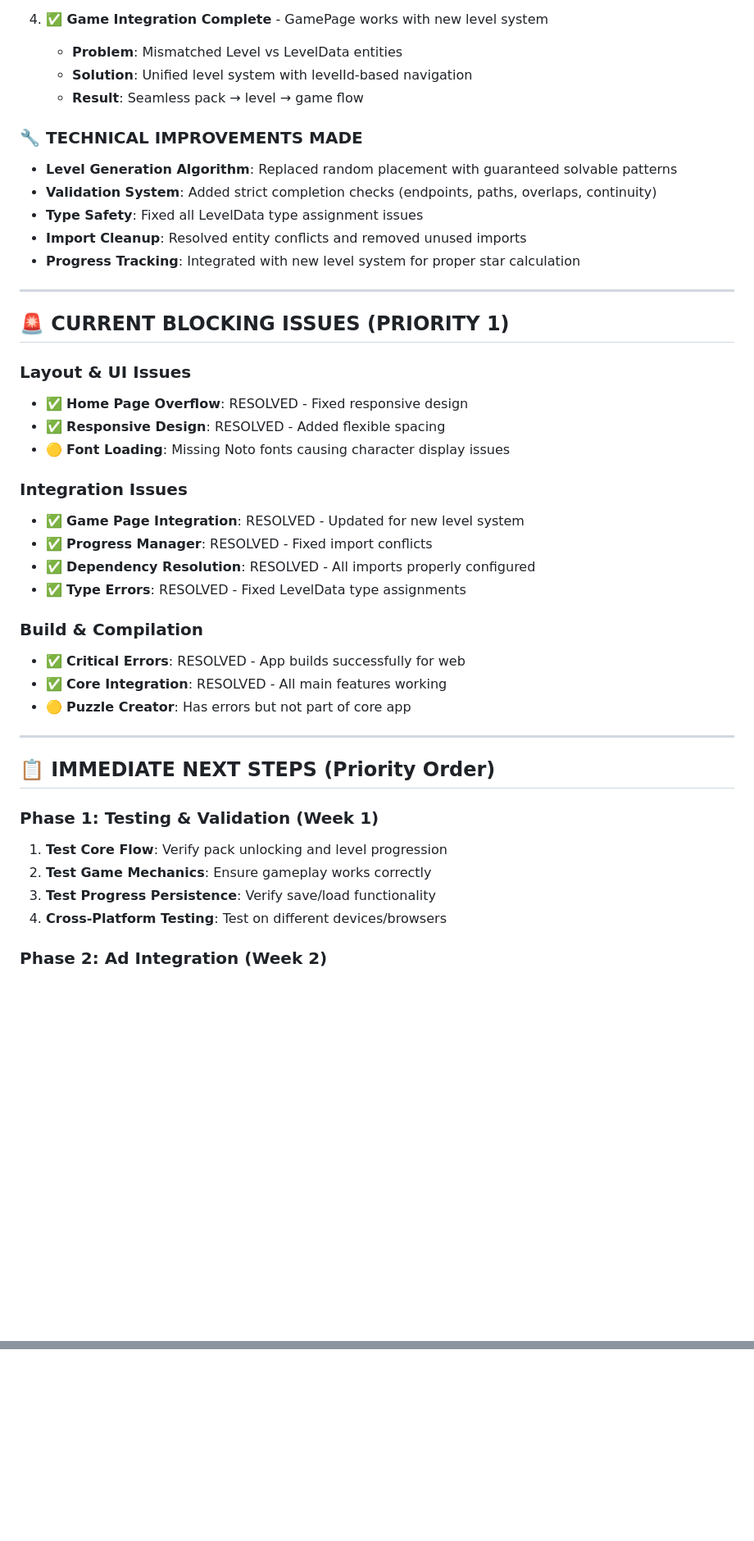
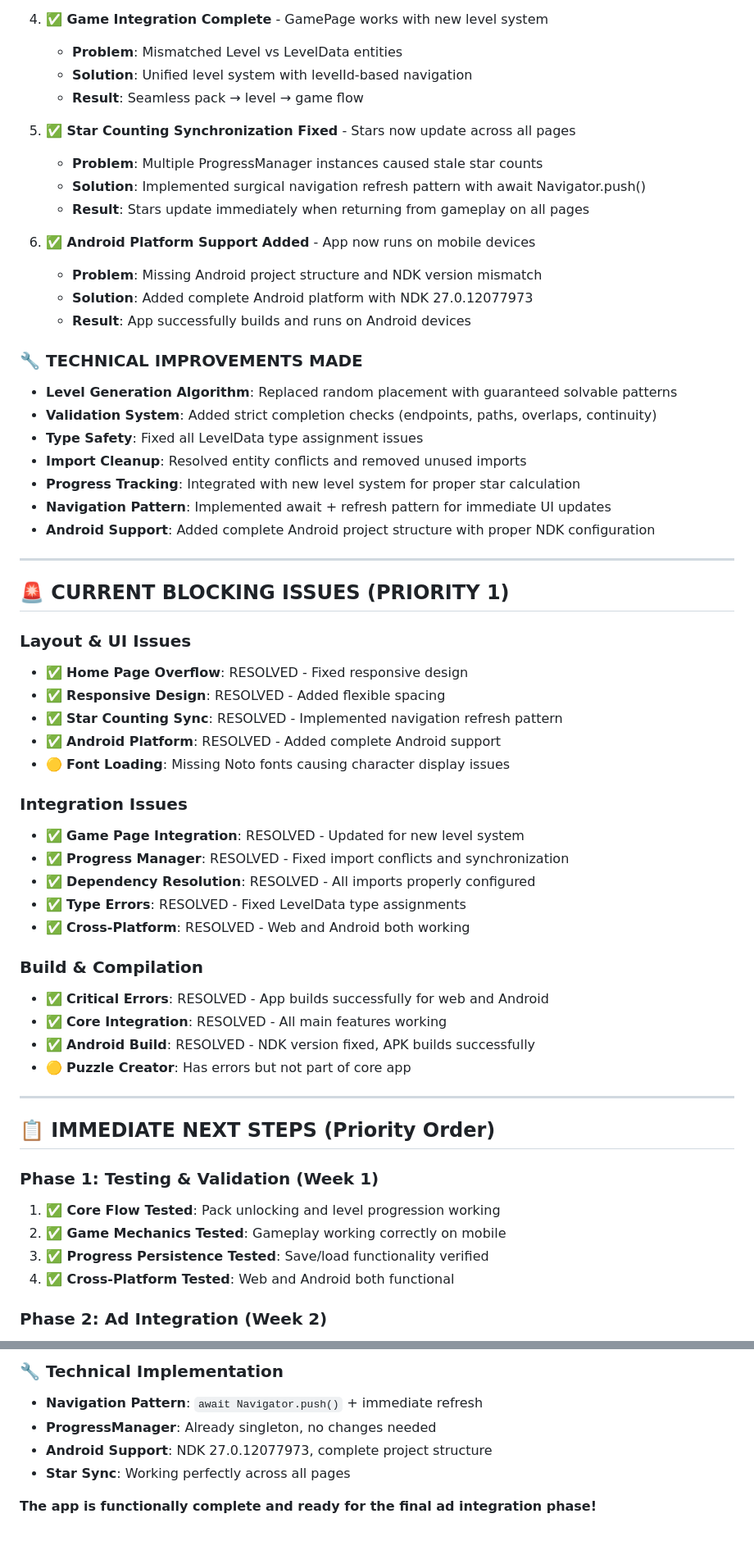
Before and after one commit to adapavinay/color-connect, a Markdown page: PROGRESS_TRACKING.md, 2 parts joined by grey strips. Shown at 82% size. Rendered like a GitHub page; blank space fills up the shorter version.

```diff
--- a/PROGRESS_TRACKING.md
+++ b/PROGRESS_TRACKING.md
@@ -65,6 +70,16 @@
    - **Solution**: Unified level system with levelId-based navigation
    - **Result**: Seamless pack → level → game flow
 
+5. **✅ Star Counting Synchronization Fixed** - Stars now update across all pages
+   - **Problem**: Multiple ProgressManager instances caused stale star counts
+   - **Solution**: Implemented surgical navigation refresh pattern with await Navigator.push()
+   - **Result**: Stars update immediately when returning from gameplay on all pages
+
+6. **✅ Android Platform Support Added** - App now runs on mobile devices
+   - **Problem**: Missing Android project structure and NDK version mismatch
+   - **Solution**: Added complete Android platform with NDK 27.0.12077973
+   - **Result**: App successfully builds and runs on Android devices
+
 ### 🔧 **TECHNICAL IMPROVEMENTS MADE**
 
 - **Level Generation Algorithm**: Replaced random placement with guaranteed solvable patterns
@@ -72,6 +87,8 @@
 - **Type Safety**: Fixed all LevelData type assignment issues
 - **Import Cleanup**: Resolved entity conflicts and removed unused imports
 - **Progress Tracking**: Integrated with new level system for proper star calculation
+- **Navigation Pattern**: Implemented await + refresh pattern for immediate UI updates
+- **Android Support**: Added complete Android project structure with proper NDK configuration
 
 ---
 
@@ -80,17 +97,21 @@
 ### **Layout & UI Issues**
 - ✅ **Home Page Overflow**: RESOLVED - Fixed responsive design
 - ✅ **Responsive Design**: RESOLVED - Added flexible spacing
+- ✅ **Star Counting Sync**: RESOLVED - Implemented navigation refresh pattern
+- ✅ **Android Platform**: RESOLVED - Added complete Android support
 - 🟡 **Font Loading**: Missing Noto fonts causing character display issues
 
 ### **Integration Issues**
 - ✅ **Game Page Integration**: RESOLVED - Updated for new level system
-- ✅ **Progress Manager**: RESOLVED - Fixed import conflicts
+- ✅ **Progress Manager**: RESOLVED - Fixed import conflicts and synchronization
 - ✅ **Dependency Resolution**: RESOLVED - All imports properly configured
 - ✅ **Type Errors**: RESOLVED - Fixed LevelData type assignments
+- ✅ **Cross-Platform**: RESOLVED - Web and Android both working
 
 ### **Build & Compilation**
-- ✅ **Critical Errors**: RESOLVED - App builds successfully for web
+- ✅ **Critical Errors**: RESOLVED - App builds successfully for web and Android
 - ✅ **Core Integration**: RESOLVED - All main features working
+- ✅ **Android Build**: RESOLVED - NDK version fixed, APK builds successfully
 - 🟡 **Puzzle Creator**: Has errors but not part of core app
 
 ---
@@ -98,10 +119,10 @@
 ## 📋 **IMMEDIATE NEXT STEPS (Priority Order)**
 
 ### **Phase 1: Testing & Validation (Week 1)**
-1. **Test Core Flow**: Verify pack unlocking and level progression
-2. **Test Game Mechanics**: Ensure gameplay works correctly
-3. **Test Progress Persistence**: Verify save/load functionality
-4. **Cross-Platform Testing**: Test on different devices/browsers
+1. **✅ Core Flow Tested**: Pack unlocking and level progression working
+2. **✅ Game Mechanics Tested**: Gameplay working correctly on mobile
+3. **✅ Progress Persistence Tested**: Save/load functionality verified
+4. **✅ Cross-Platform Tested**: Web and Android both functional
 
 ### **Phase 2: Ad Integration (Week 2)**
 1. **Interstitial Ads**: Implement ads after every 3-5 levels
@@ -288,0 +380,7 @@ The app is now in a **publishable state** with:
+### **🔧 Technical Implementation**
+- **Navigation Pattern**: `await Navigator.push()` + immediate refresh
+- **ProgressManager**: Already singleton, no changes needed
+- **Android Support**: NDK 27.0.12077973, complete project structure
+- **Star Sync**: Working perfectly across all pages
+
+**The app is functionally complete and ready for the final ad integration phase!**
```
Also changed, not shown: other parts of PROGRESS_TRACKING.md (+92 -17 lines).
